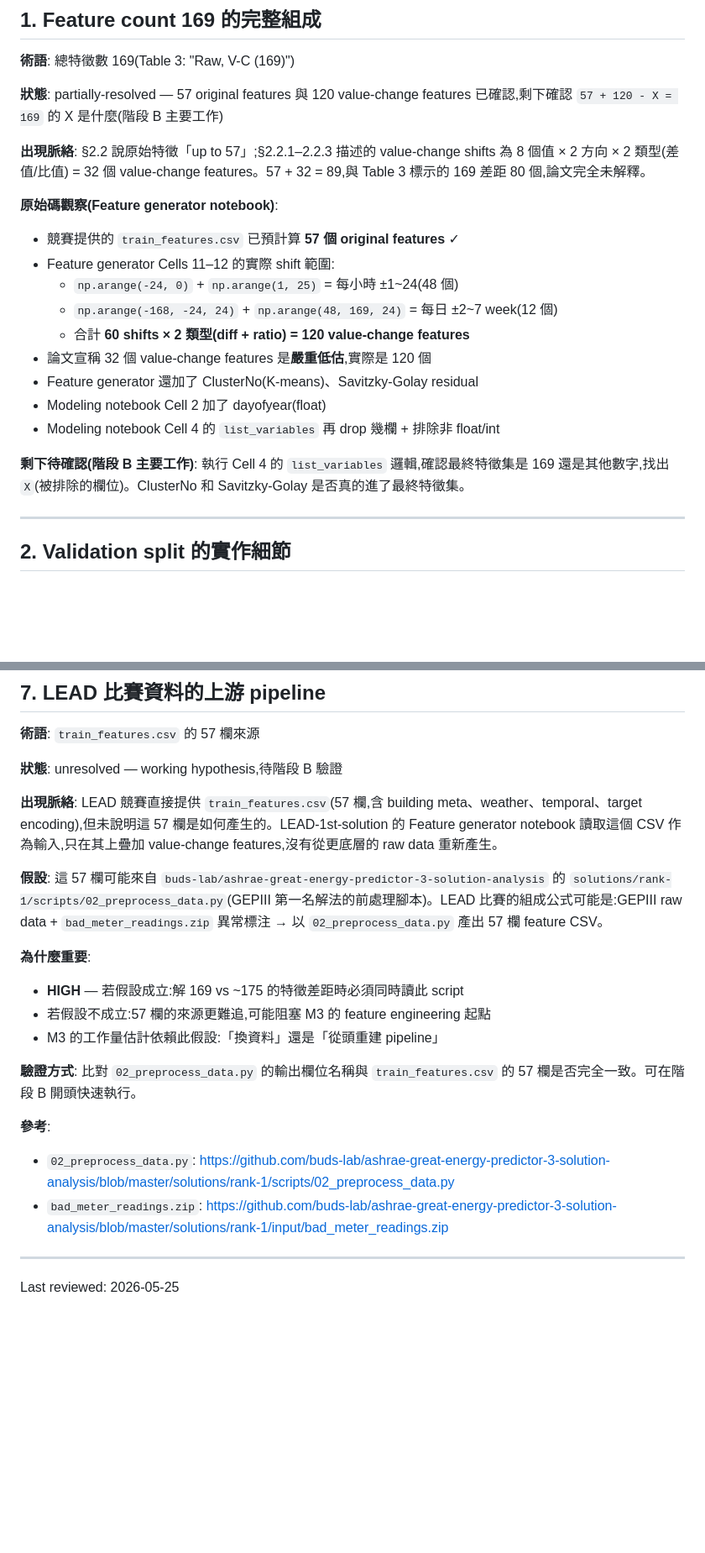
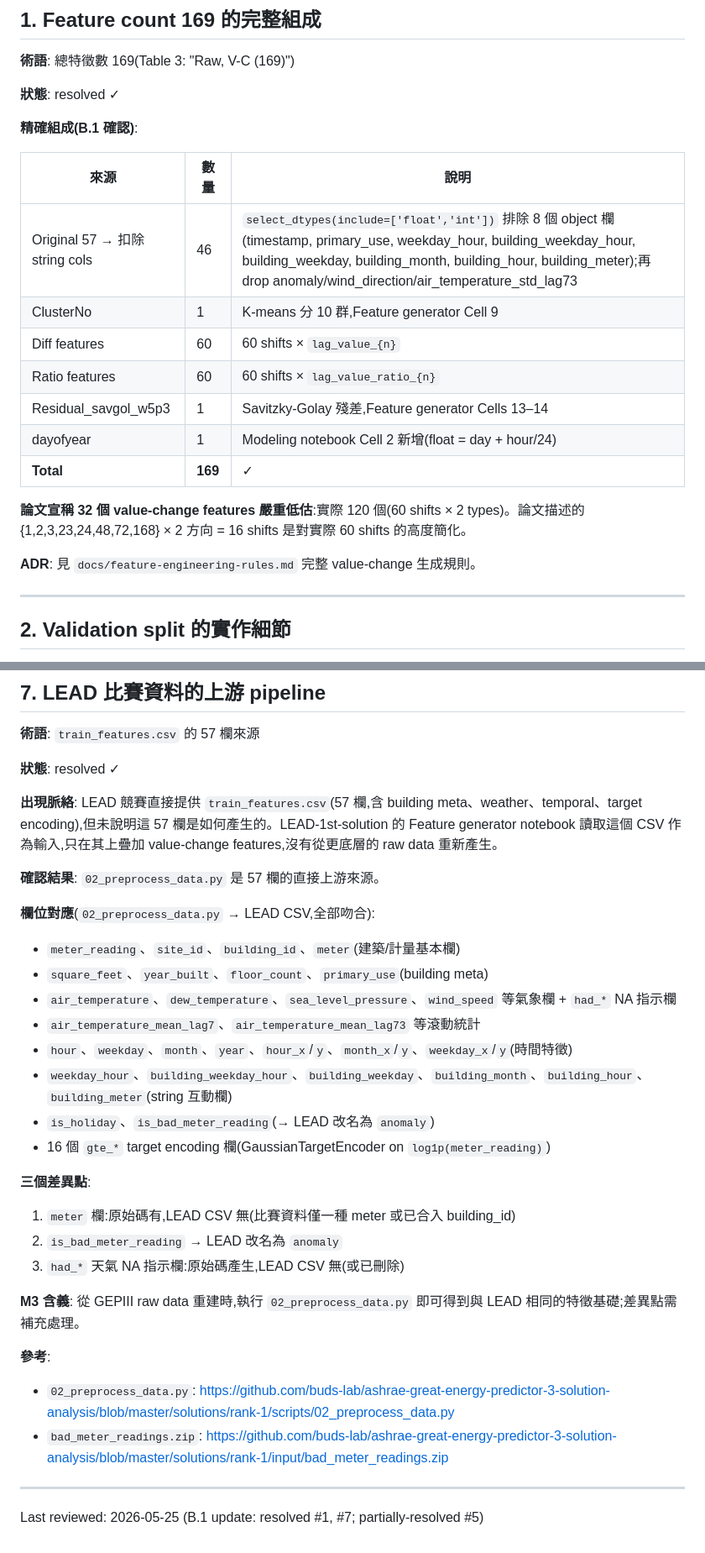
Before and after one commit to kuokuant-oss/lead-reproduction, a Markdown page: docs/unknowns.md, 2 parts joined by grey strips. Shown at 84% size. Rendered like a GitHub page; blank space fills up the shorter version.

```diff
--- a/docs/unknowns.md
+++ b/docs/unknowns.md
@@ -10,22 +10,23 @@
 
 **術語**: 總特徵數 169(Table 3: "Raw, V-C (169)")
 
-**狀態**: partially-resolved — 57 original features 與 120 value-change features 已確認,剩下確認 `57 + 120 - X = 169` 的 X 是什麼(階段 B 主要工作)
+**狀態**: resolved ✓
 
-**出現脈絡**: §2.2 說原始特徵「up to 57」;§2.2.1–2.2.3 描述的 value-change shifts 為 8 個值 × 2 方向 × 2 類型(差值/比值) = 32 個 value-change features。57 + 32 = 89,與 Table 3 標示的 169 差距 80 個,論文完全未解釋。
+**精確組成(B.1 確認)**:
 
-**原始碼觀察(Feature generator notebook)**:
-- 競賽提供的 `train_features.csv` 已預計算 **57 個 original features** ✓
-- Feature generator Cells 11–12 的實際 shift 範圍:
-  - `np.arange(-24, 0)` + `np.arange(1, 25)` = 每小時 ±1~24(48 個)
-  - `np.arange(-168, -24, 24)` + `np.arange(48, 169, 24)` = 每日 ±2~7 week(12 個)
-  - 合計 **60 shifts × 2 類型(diff + ratio) = 120 value-change features**
-- 論文宣稱 32 個 value-change features 是**嚴重低估**,實際是 120 個
-- Feature generator 還加了 ClusterNo(K-means)、Savitzky-Golay residual
-- Modeling notebook Cell 2 加了 dayofyear(float)
-- Modeling notebook Cell 4 的 `list_variables` 再 drop 幾欄 + 排除非 float/int
+| 來源 | 數量 | 說明 |
+|------|------|------|
+| Original 57 → 扣除 string cols | 46 | `select_dtypes(include=['float','int'])` 排除 8 個 object 欄(timestamp, primary_use, weekday_hour, building_weekday_hour, building_weekday, building_month, building_hour, building_meter);再 drop anomaly/wind_direction/air_temperature_std_lag73 |
+| ClusterNo | 1 | K-means 分 10 群,Feature generator Cell 9 |
+| Diff features | 60 | 60 shifts × `lag_value_{n}` |
+| Ratio features | 60 | 60 shifts × `lag_value_ratio_{n}` |
+| Residual_savgol_w5p3 | 1 | Savitzky-Golay 殘差,Feature generator Cells 13–14 |
+| dayofyear | 1 | Modeling notebook Cell 2 新增(float = day + hour/24) |
+| **Total** | **169** | ✓ |
 
-**剩下待確認(階段 B 主要工作)**: 執行 Cell 4 的 `list_variables` 邏輯,確認最終特徵集是 169 還是其他數字,找出 `X`(被排除的欄位)。ClusterNo 和 Savitzky-Golay 是否真的進了最終特徵集。
+**論文宣稱 32 個 value-change features 嚴重低估**:實際 120 個(60 shifts × 2 types)。論文描述的 {1,2,3,23,24,48,72,168} × 2 方向 = 16 shifts 是對實際 60 shifts 的高度簡化。
+
+**ADR**: 見 `docs/feature-engineering-rules.md` 完整 value-change 生成規則。
 
 ---
 
@@ -117,18 +129,28 @@ df_eq = pd.concat([negs1, pos, negs2, pos], axis=0)
 
 **術語**: `train_features.csv` 的 57 欄來源
 
-**狀態**: unresolved — working hypothesis,待階段 B 驗證
+**狀態**: resolved ✓
 
 **出現脈絡**: LEAD 競賽直接提供 `train_features.csv`(57 欄,含 building meta、weather、temporal、target encoding),但未說明這 57 欄是如何產生的。LEAD-1st-solution 的 Feature generator notebook 讀取這個 CSV 作為輸入,只在其上疊加 value-change features,沒有從更底層的 raw data 重新產生。
 
-**假設**: 這 57 欄可能來自 `buds-lab/ashrae-great-energy-predictor-3-solution-analysis` 的 `solutions/rank-1/scripts/02_preprocess_data.py`(GEPIII 第一名解法的前處理腳本)。LEAD 比賽的組成公式可能是:GEPIII raw data + `bad_meter_readings.zip` 異常標注 → 以 `02_preprocess_data.py` 產出 57 欄 feature CSV。
+**確認結果**: `02_preprocess_data.py` 是 57 欄的直接上游來源。
 
-**為什麼重要**:
-- **HIGH** — 若假設成立:解 169 vs ~175 的特徵差距時必須同時讀此 script
-- 若假設不成立:57 欄的來源更難追,可能阻塞 M3 的 feature engineering 起點
-- M3 的工作量估計依賴此假設:「換資料」還是「從頭重建 pipeline」
+**欄位對應**(`02_preprocess_data.py` → LEAD CSV,全部吻合):
+- `meter_reading`、`site_id`、`building_id`、`meter`(建築/計量基本欄)
+- `square_feet`、`year_built`、`floor_count`、`primary_use`(building meta)
+- `air_temperature`、`dew_temperature`、`sea_level_pressure`、`wind_speed` 等氣象欄 + `had_*` NA 指示欄
+- `air_temperature_mean_lag7`、`air_temperature_mean_lag73` 等滾動統計
+- `hour`、`weekday`、`month`、`year`、`hour_x`/`y`、`month_x`/`y`、`weekday_x`/`y`(時間特徵)
+- `weekday_hour`、`building_weekday_hour`、`building_weekday`、`building_month`、`building_hour`、`building_meter`(string 互動欄)
+- `is_holiday`、`is_bad_meter_reading`(→ LEAD 改名為 `anomaly`)
+- 16 個 `gte_*` target encoding 欄(GaussianTargetEncoder on `log1p(meter_reading)`)
 
-**驗證方式**: 比對 `02_preprocess_data.py` 的輸出欄位名稱與 `train_features.csv` 的 57 欄是否完全一致。可在階段 B 開頭快速執行。
+**三個差異點**:
+1. `meter` 欄:原始碼有,LEAD CSV 無(比賽資料僅一種 meter 或已合入 building_id)
+2. `is_bad_meter_reading` → LEAD 改名為 `anomaly`
+3. `had_*` 天氣 NA 指示欄:原始碼產生,LEAD CSV 無(或已刪除)
+
+**M3 含義**: 從 GEPIII raw data 重建時,執行 `02_preprocess_data.py` 即可得到與 LEAD 相同的特徵基礎;差異點需補充處理。
 
 **參考**:
 - `02_preprocess_data.py`: https://github.com/buds-lab/ashrae-great-energy-predictor-3-solution-analysis/blob/master/solutions/rank-1/scripts/02_preprocess_data.py
@@ -136,4 +158,4 @@ df_eq = pd.concat([negs1, pos, negs2, pos], axis=0)
 
 ---
 
-Last reviewed: 2026-05-25
+Last reviewed: 2026-05-25 (B.1 update: resolved #1, #7; partially-resolved #5)
```
Also changed, not shown: other parts of docs/unknowns.md (+12 -1 lines), docs/feature-engineering-rules.md (added, +112 -0 lines).
